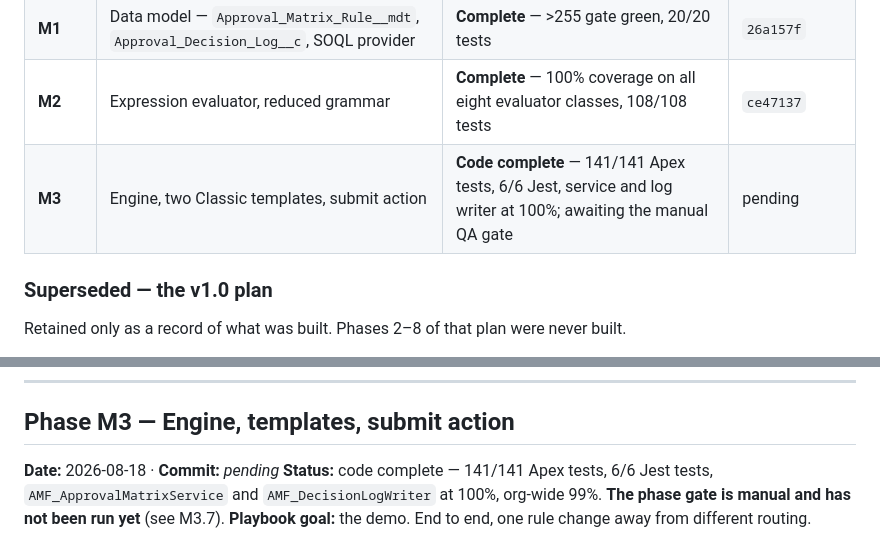
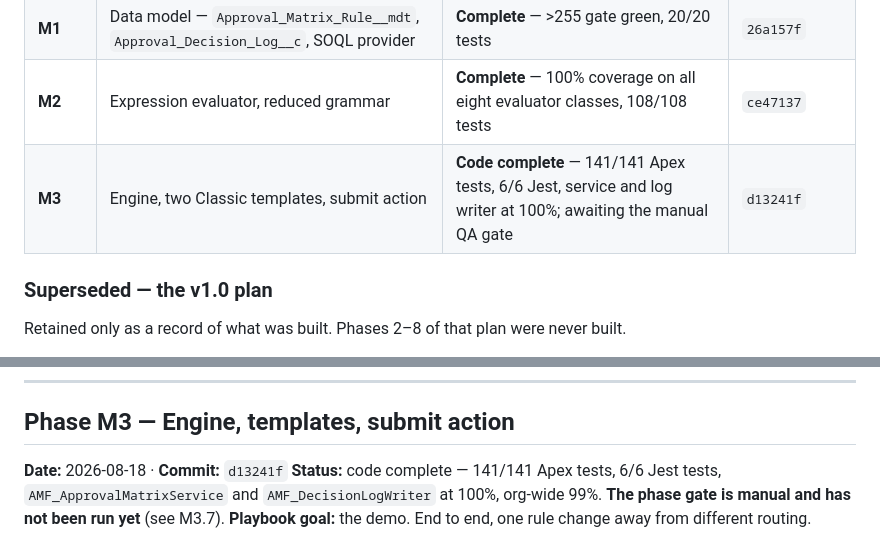
Before and after one commit to konigtejas/Approval-Matrix, a Markdown page: docs/technical-log.md, 2 parts joined by grey strips. GitHub-like rendering.

Commit message:
Record the Phase M3 commit SHA in the technical log
Co-Authored-By: Claude Opus 5 <noreply@anthropic.com>

```diff
--- a/docs/technical-log.md
+++ b/docs/technical-log.md
@@ -98,7 +98,7 @@ session needs. Update the row when a phase completes.
 | **M0** | Baseline & cleanup | **Complete** — all gates green, no v1.0 metadata left | `9a54e68`, `6ccc2ed` + M0.8 |
 | **M1** | Data model — `Approval_Matrix_Rule__mdt`, `Approval_Decision_Log__c`, SOQL provider | **Complete** — >255 gate green, 20/20 tests | `26a157f` |
 | **M2** | Expression evaluator, reduced grammar | **Complete** — 100% coverage on all eight evaluator classes, 108/108 tests | `ce47137` |
-| **M3** | Engine, two Classic templates, submit action | **Code complete** — 141/141 Apex tests, 6/6 Jest, service and log writer at 100%; awaiting the manual QA gate | pending |
+| **M3** | Engine, two Classic templates, submit action | **Code complete** — 141/141 Apex tests, 6/6 Jest, service and log writer at 100%; awaiting the manual QA gate | `d13241f` |
 
 ### Superseded — the v1.0 plan
 
@@ -1442,7 +1442,7 @@ later than it eventually will.
 
 ## Phase M3 — Engine, templates, submit action
 
-**Date:** 2026-08-18 · **Commit:** _pending_
+**Date:** 2026-08-18 · **Commit:** `d13241f`
 **Status:** code complete — 141/141 Apex tests, 6/6 Jest tests, `AMF_ApprovalMatrixService`
 and `AMF_DecisionLogWriter` at 100%, org-wide 99%. **The phase gate is manual and has not
 been run yet** (see M3.7).
```
